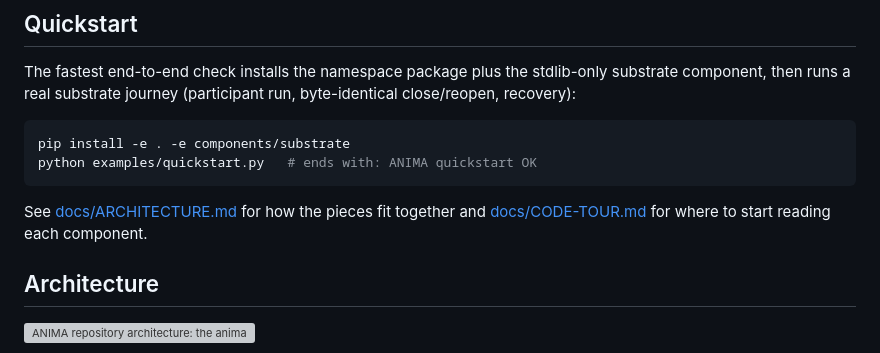
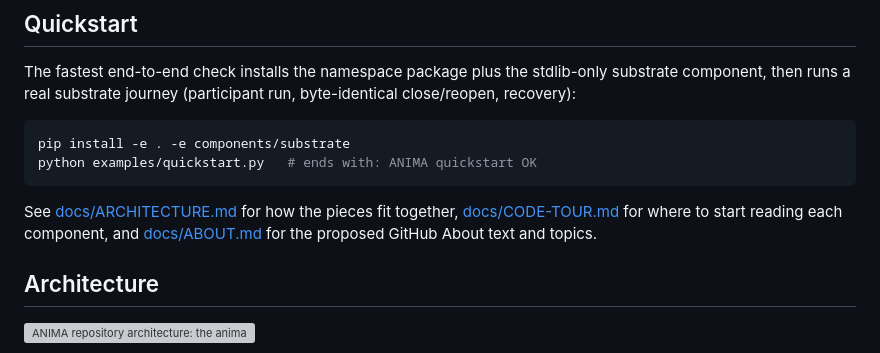
Before and after one commit to Anshul48/anima, a Markdown page: README.md, the part around the change. Rendered like a GitHub page; grey boxes are pictures that could not be loaded.

Commit message:
Add GitHub About metadata draft (A9 text) and link from README

````diff
--- a/README.md
+++ b/README.md
@@ -41,8 +41,9 @@ python examples/quickstart.py   # ends with: ANIMA quickstart OK
 ```
 
 See [docs/ARCHITECTURE.md](docs/ARCHITECTURE.md) for how the pieces fit
-together and [docs/CODE-TOUR.md](docs/CODE-TOUR.md) for where to start
-reading each component.
+together, [docs/CODE-TOUR.md](docs/CODE-TOUR.md) for where to start
+reading each component, and [docs/ABOUT.md](docs/ABOUT.md) for the
+proposed GitHub About text and topics.
 
 ## Architecture
 
````
Also changed, not shown: docs/ABOUT.md (added, +15 -0 lines).
